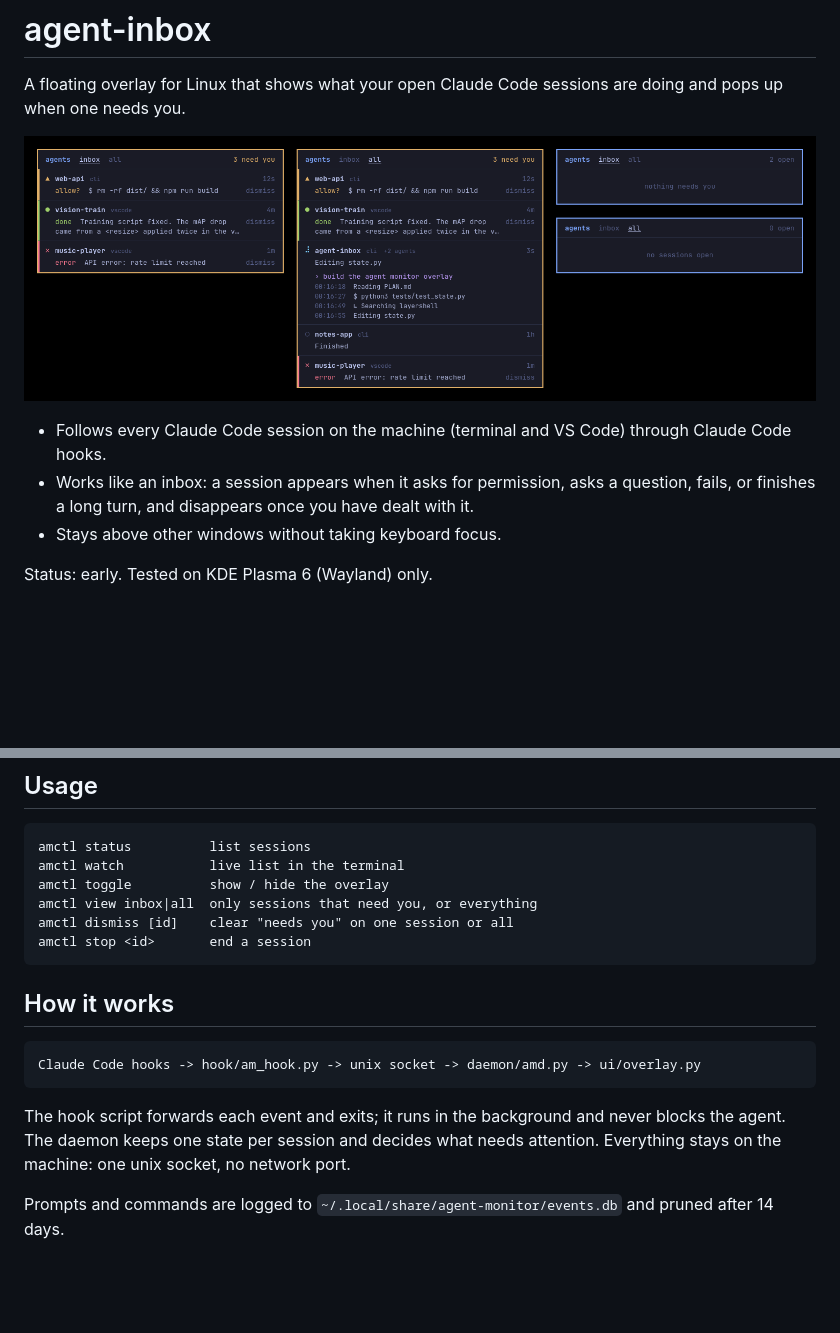
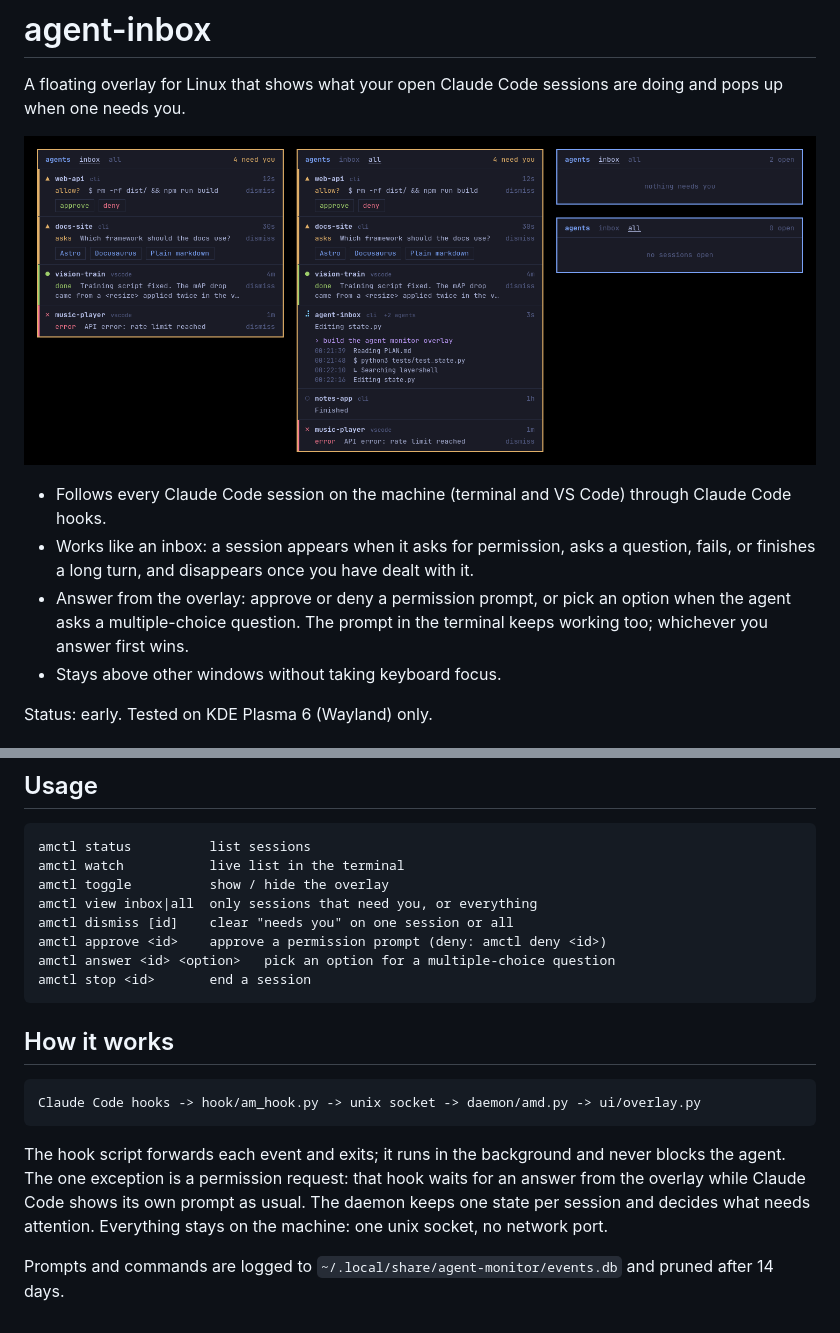
Before and after one commit to vp916/agent-inbox, a Markdown page: README.md, 2 parts joined by grey strips. Drawn GitHub-style; pictures changed too: docs/preview.png; blank space fills up the shorter version.

````diff
--- a/README.md
+++ b/README.md
@@ -6,6 +6,7 @@ A floating overlay for Linux that shows what your open Claude Code sessions are
 
 - Follows every Claude Code session on the machine (terminal and VS Code) through Claude Code hooks.
 - Works like an inbox: a session appears when it asks for permission, asks a question, fails, or finishes a long turn, and disappears once you have dealt with it.
+- Answer from the overlay: approve or deny a permission prompt, or pick an option when the agent asks a multiple-choice question. The prompt in the terminal keeps working too; whichever you answer first wins.
 - Stays above other windows without taking keyboard focus.
 
 Status: early. Tested on KDE Plasma 6 (Wayland) only.
@@ -34,6 +35,8 @@ amctl watch           live list in the terminal
 amctl toggle          show / hide the overlay
 amctl view inbox|all  only sessions that need you, or everything
 amctl dismiss [id]    clear "needs you" on one session or all
+amctl approve <id>    approve a permission prompt (deny: amctl deny <id>)
+amctl answer <id> <option>   pick an option for a multiple-choice question
 amctl stop <id>       end a session
 ```
 
@@ -43,6 +46,6 @@ amctl stop <id>       end a session
 Claude Code hooks -> hook/am_hook.py -> unix socket -> daemon/amd.py -> ui/overlay.py
 ```
 
-The hook script forwards each event and exits; it runs in the background and never blocks the agent. The daemon keeps one state per session and decides what needs attention. Everything stays on the machine: one unix socket, no network port.
+The hook script forwards each event and exits; it runs in the background and never blocks the agent. The one exception is a permission request: that hook waits for an answer from the overlay while Claude Code shows its own prompt as usual. The daemon keeps one state per session and decides what needs attention. Everything stays on the machine: one unix socket, no network port.
 
 Prompts and commands are logged to `~/.local/share/agent-monitor/events.db` and pruned after 14 days.
````
Also changed, not shown: 10 other files.
